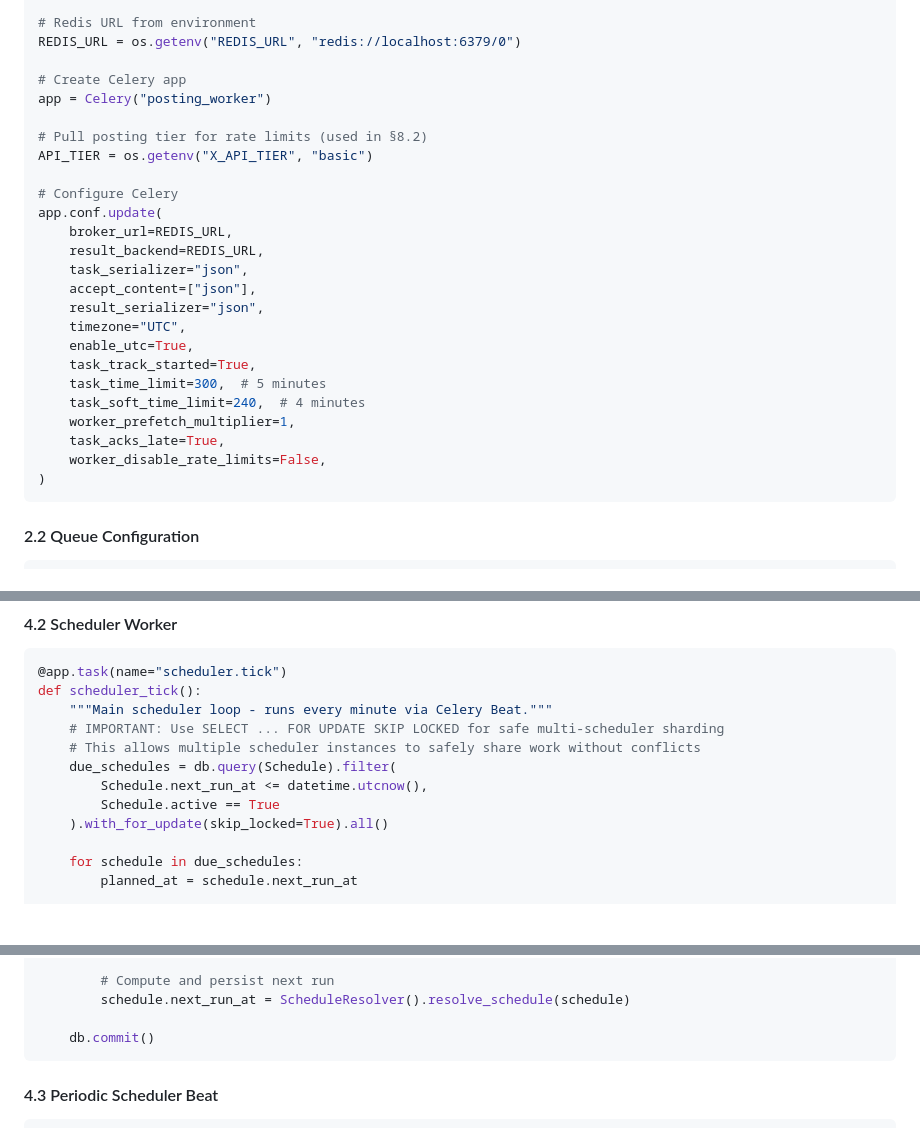
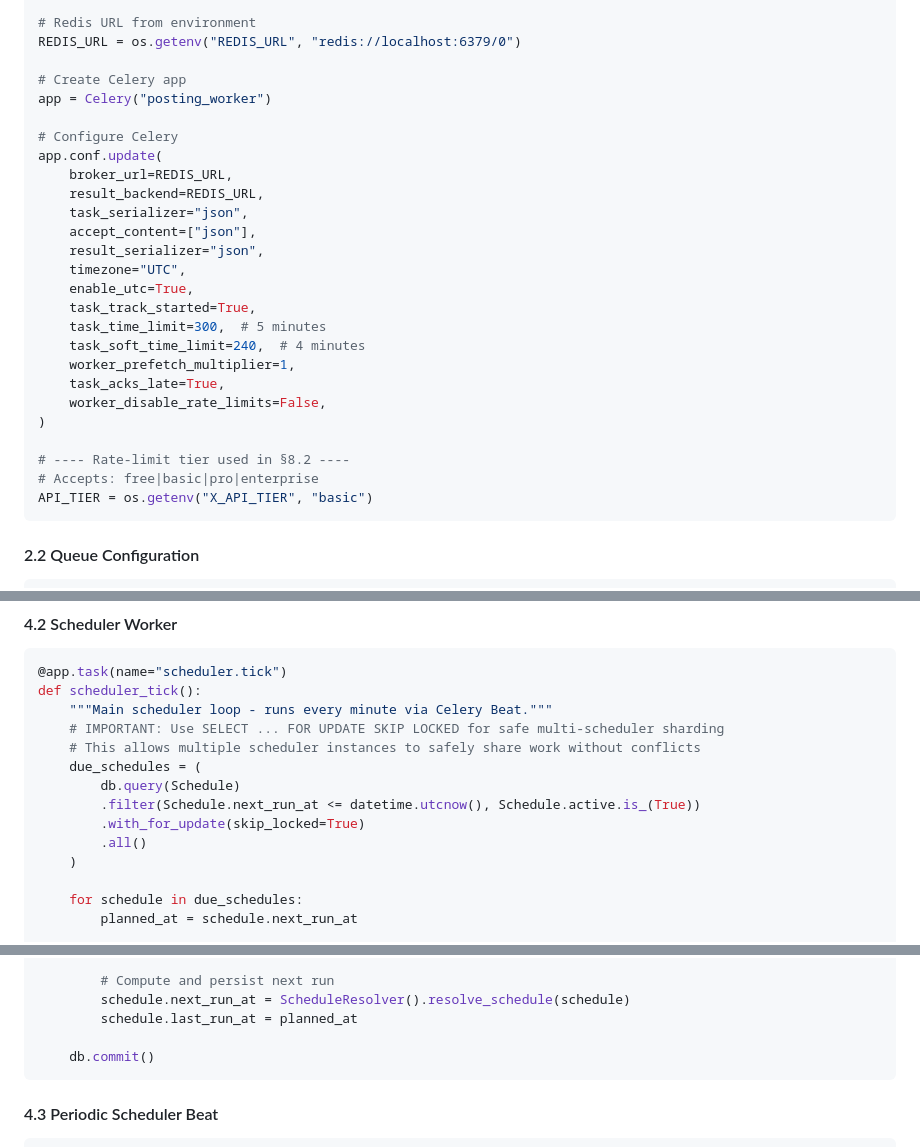
Before and after one commit to KintaroAI/x, a Markdown page: QUEUE.md, 3 parts joined by grey strips. GitHub-like rendering; blank space fills up the shorter version.

Commit message:
Seventh update

````diff
--- a/QUEUE.md
+++ b/QUEUE.md
@@ -90,9 +90,6 @@ REDIS_URL = os.getenv("REDIS_URL", "redis://localhost:6379/0")
 # Create Celery app
 app = Celery("posting_worker")
 
-# Pull posting tier for rate limits (used in §8.2)
-API_TIER = os.getenv("X_API_TIER", "basic")
-
 # Configure Celery
 app.conf.update(
     broker_url=REDIS_URL,
@@ -109,6 +106,10 @@ app.conf.update(
     task_acks_late=True,
     worker_disable_rate_limits=False,
 )
+
+# ---- Rate-limit tier used in §8.2 ----
+# Accepts: free|basic|pro|enterprise
+API_TIER = os.getenv("X_API_TIER", "basic")
 ```
 
 #### 2.2 Queue Configuration
@@ -214,10 +215,12 @@ def scheduler_tick():
     """Main scheduler loop - runs every minute via Celery Beat."""
     # IMPORTANT: Use SELECT ... FOR UPDATE SKIP LOCKED for safe multi-scheduler sharding
     # This allows multiple scheduler instances to safely share work without conflicts
-    due_schedules = db.query(Schedule).filter(
-        Schedule.next_run_at <= datetime.utcnow(),
-        Schedule.active == True
-    ).with_for_update(skip_locked=True).all()
+    due_schedules = (
+        db.query(Schedule)
+        .filter(Schedule.next_run_at <= datetime.utcnow(), Schedule.active.is_(True))
+        .with_for_update(skip_locked=True)
+        .all()
+    )
 
     for schedule in due_schedules:
         planned_at = schedule.next_run_at
@@ -242,6 +245,7 @@ def scheduler_tick():
 
         # Compute and persist next run
         schedule.next_run_at = ScheduleResolver().resolve_schedule(schedule)
+        schedule.last_run_at = planned_at
 
     db.commit()
 ```
````
